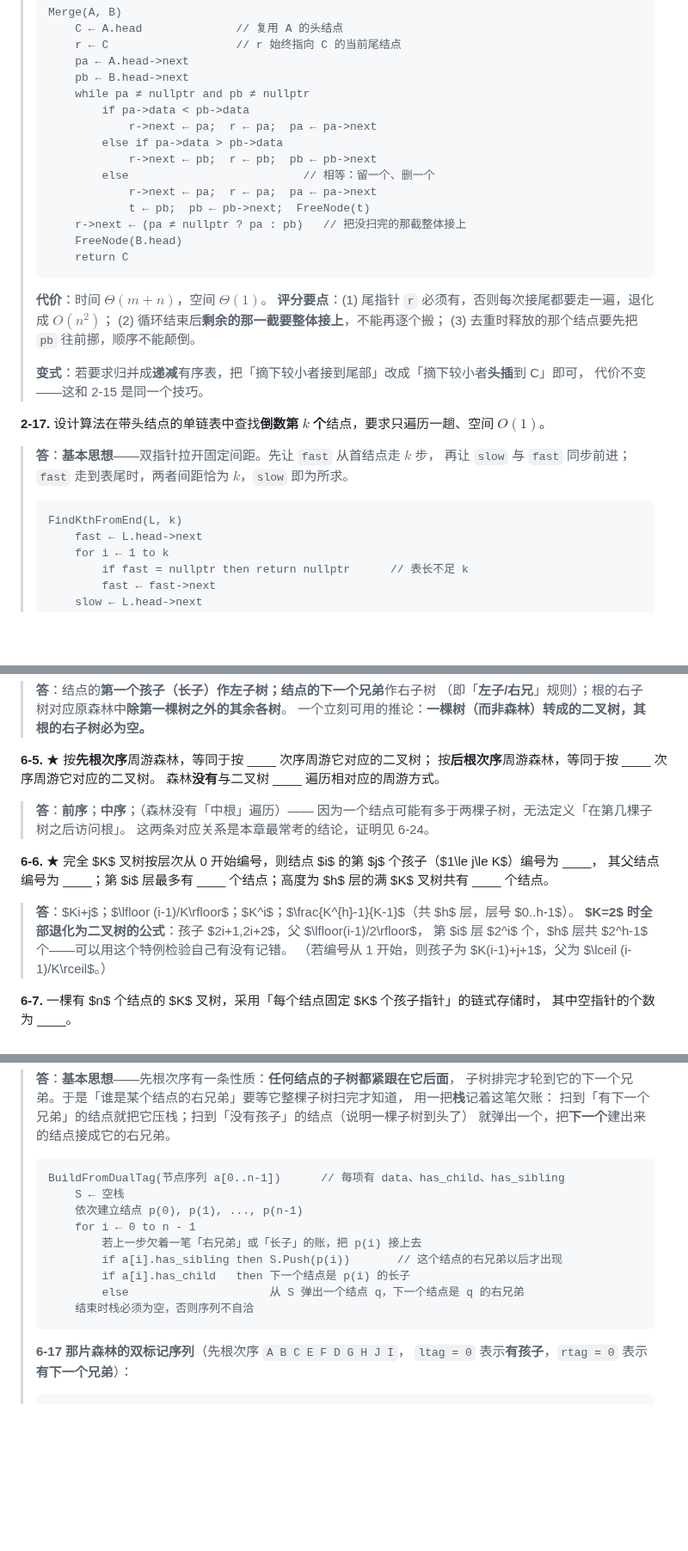
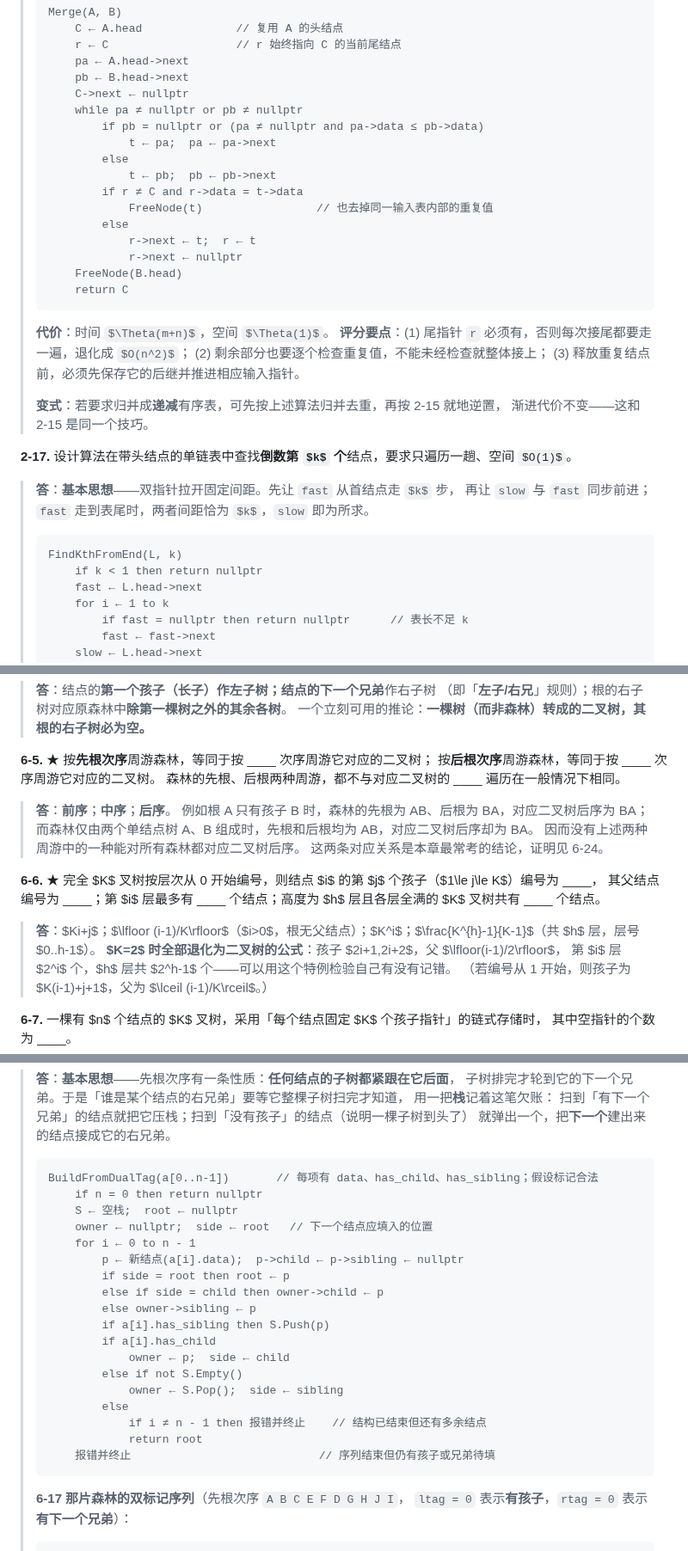
Before and after one commit to GMyhf/dsa-modernization, a Markdown page: book/期中复习题库.md, 3 parts joined by grey strips. Shown at 86% size. Drawn GitHub-style; some formulas as TeX source; blank space fills up the shorter version.

````diff
--- a/book/期中复习题库.md
+++ b/book/期中复习题库.md
@@ -487,26 +493,28 @@ C. `L->next == L`　D. `L->prev == nullptr`
 >     r ← C                   // r 始终指向 C 的当前尾结点
 >     pa ← A.head->next
 >     pb ← B.head->next
->     while pa ≠ nullptr and pb ≠ nullptr
->         if pa->data < pb->data
->             r->next ← pa;  r ← pa;  pa ← pa->next
->         else if pa->data > pb->data
->             r->next ← pb;  r ← pb;  pb ← pb->next
->         else                          // 相等：留一个、删一个
->             r->next ← pa;  r ← pa;  pa ← pa->next
->             t ← pb;  pb ← pb->next;  FreeNode(t)
->     r->next ← (pa ≠ nullptr ? pa : pb)   // 把没扫完的那截整体接上
+>     C->next ← nullptr
+>     while pa ≠ nullptr or pb ≠ nullptr
+>         if pb = nullptr or (pa ≠ nullptr and pa->data ≤ pb->data)
+>             t ← pa;  pa ← pa->next
+>         else
+>             t ← pb;  pb ← pb->next
+>         if r ≠ C and r->data = t->data
+>             FreeNode(t)                 // 也去掉同一输入表内部的重复值
+>         else
+>             r->next ← t;  r ← t
+>             r->next ← nullptr
 >     FreeNode(B.head)
 >     return C
 > ```
 >
 > **代价**：时间 $\Theta(m+n)$，空间 $\Theta(1)$。
 > **评分要点**：(1) 尾指针 `r` 必须有，否则每次接尾都要走一遍，退化成 $O(n^2)$；
-> (2) 循环结束后**剩余的那一截要整体接上**，不能再逐个搬；
-> (3) 去重时释放的那个结点要先把 `pb` 往前挪，顺序不能颠倒。
->
-> **变式**：若要求归并成**递减**有序表，把「摘下较小者接到尾部」改成「摘下较小者**头插**到 C」即可，
-> 代价不变——这和 2-15 是同一个技巧。
+> (2) 剩余部分也要逐个检查重复值，不能未经检查就整体接上；
+> (3) 释放重复结点前，必须先保存它的后继并推进相应输入指针。
+>
+> **变式**：若要求归并成**递减**有序表，可先按上述算法归并去重，再按 2-15 就地逆置，
+> 渐进代价不变——这和 2-15 是同一个技巧。
 
 **2-17.** 设计算法在带头结点的单链表中查找**倒数第 $k$ 个**结点，要求只遍历一趟、空间 $O(1)$。
 
@@ -515,6 +523,7 @@ C. `L->next == L`　D. `L->prev == nullptr`
 >
 > ```text
 > FindKthFromEnd(L, k)
+>     if k < 1 then return nullptr
 >     fast ← L.head->next
 >     for i ← 1 to k
 >         if fast = nullptr then return nullptr      // 表长不足 k
@@ -2279,16 +2289,18 @@ $m$ 棵互不相交的树的集合称为 ____。
 
 **6-5.** ★ 按**先根次序**周游森林，等同于按 ____ 次序周游它对应的二叉树；
 按**后根次序**周游森林，等同于按 ____ 次序周游它对应的二叉树。
-森林**没有**与二叉树 ____ 遍历相对应的周游方式。
-
-> **答**：**前序**；**中序**；（森林没有「中根」遍历）——
-> 因为一个结点可能有多于两棵子树，无法定义「在第几棵子树之后访问根」。
+森林的先根、后根两种周游，都不与对应二叉树的 ____ 遍历在一般情况下相同。
+
+> **答**：**前序**；**中序**；**后序**。
+> 例如根 A 只有孩子 B 时，森林的先根为 AB、后根为 BA，对应二叉树后序为 BA；
+> 而森林仅由两个单结点树 A、B 组成时，先根和后根均为 AB，对应二叉树后序却为 BA。
+> 因而没有上述两种周游中的一种能对所有森林都对应二叉树后序。
 > 这两条对应关系是本章最常考的结论，证明见 6-24。
 
 **6-6.** ★ 完全 $K$ 叉树按层次从 0 开始编号，则结点 $i$ 的第 $j$ 个孩子（$1\le j\le K$）编号为 ____，
-其父结点编号为 ____；第 $i$ 层最多有 ____ 个结点；高度为 $h$ 层的满 $K$ 叉树共有 ____ 个结点。
-
-> **答**：$Ki+j$；$\lfloor (i-1)/K\rfloor$；$K^i$；$\frac{K^{h}-1}{K-1}$（共 $h$ 层，层号 $0..h-1$）。
+其父结点编号为 ____；第 $i$ 层最多有 ____ 个结点；高度为 $h$ 层且各层全满的 $K$ 叉树共有 ____ 个结点。
+
+> **答**：$Ki+j$；$\lfloor (i-1)/K\rfloor$（$i>0$，根无父结点）；$K^i$；$\frac{K^{h}-1}{K-1}$（共 $h$ 层，层号 $0..h-1$）。
 > **$K=2$ 时全部退化为二叉树的公式**：孩子 $2i+1,2i+2$，父 $\lfloor(i-1)/2\rfloor$，
 > 第 $i$ 层 $2^i$ 个，$h$ 层共 $2^h-1$ 个——可以用这个特例检验自己有没有记错。
 > （若编号从 1 开始，则孩子为 $K(i-1)+j+1$，父为 $\lceil (i-1)/K\rceil$。）
@@ -2598,15 +2610,24 @@ $(1,2),(3,4),(5,6),(7,8),(2,4),(6,8),(4,8)$。
 > 就弹出一个，把**下一个**建出来的结点接成它的右兄弟。
 >
 > ```text
-> BuildFromDualTag(节点序列 a[0..n-1])      // 每项有 data、has_child、has_sibling
->     S ← 空栈
->     依次建立结点 p(0), p(1), ..., p(n-1)
+> BuildFromDualTag(a[0..n-1])       // 每项有 data、has_child、has_sibling；假设标记合法
+>     if n = 0 then return nullptr
+>     S ← 空栈;  root ← nullptr
+>     owner ← nullptr;  side ← root   // 下一个结点应填入的位置
 >     for i ← 0 to n - 1
->         若上一步欠着一笔「右兄弟」或「长子」的账，把 p(i) 接上去
->         if a[i].has_sibling then S.Push(p(i))       // 这个结点的右兄弟以后才出现
->         if a[i].has_child   then 下一个结点是 p(i) 的长子
->         else                     从 S 弹出一个结点 q，下一个结点是 q 的右兄弟
->     结束时栈必须为空，否则序列不自洽
+>         p ← 新结点(a[i].data);  p->child ← p->sibling ← nullptr
+>         if side = root then root ← p
+>         else if side = child then owner->child ← p
+>         else owner->sibling ← p
+>         if a[i].has_sibling then S.Push(p)
+>         if a[i].has_child
+>             owner ← p;  side ← child
+>         else if not S.Empty()
+>             owner ← S.Pop();  side ← sibling
+>         else
+>             if i ≠ n - 1 then 报错并终止    // 结构已结束但还有多余结点
+>             return root
+>     报错并终止                            // 序列结束但仍有孩子或兄弟待填
 > ```
 >
 > **6-17 那片森林的双标记序列**（先根次序 `A B C E F D G H J I`，
````
Also changed, not shown: other parts of book/期中复习题库.md (+98 -88 lines).
